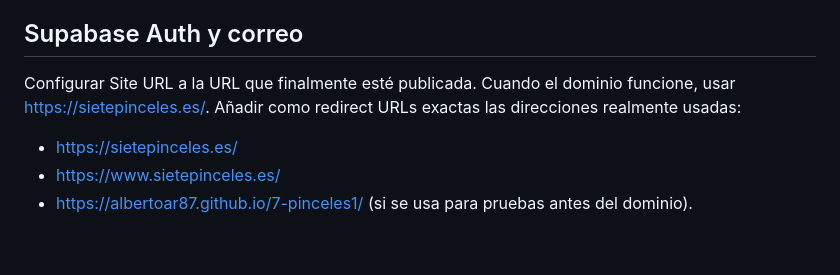
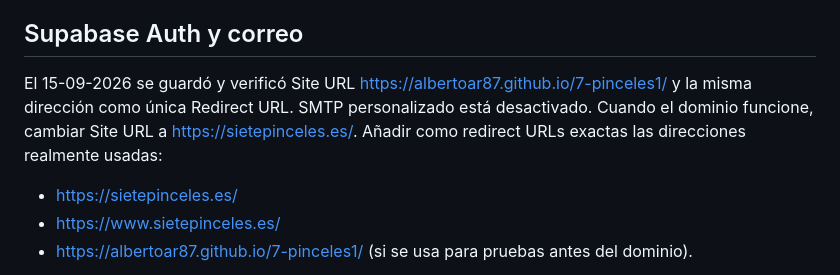
Before and after one commit to AlbertoAR87/7-pinceles1, a Markdown page: DEPLOYMENT.md, the part around the change. Drawn GitHub-style; blank space fills up the shorter version.

```diff
--- a/DEPLOYMENT.md
+++ b/DEPLOYMENT.md
@@ -28,7 +28,7 @@ Fuente: https://docs.github.com/en/pages/configuring-a-custom-domain-for-your-gi
 
 ## Supabase Auth y correo
 
-Configurar Site URL a la URL que finalmente esté publicada. Cuando el dominio funcione, usar https://sietepinceles.es/.
+El 15-09-2026 se guardó y verificó Site URL https://albertoar87.github.io/7-pinceles1/ y la misma dirección como única Redirect URL. SMTP personalizado está desactivado. Cuando el dominio funcione, cambiar Site URL a https://sietepinceles.es/.
 Añadir como redirect URLs exactas las direcciones realmente usadas:
 
 - https://sietepinceles.es/
```
Also changed, not shown: VERIFICATION.md (+16 -5 lines).
